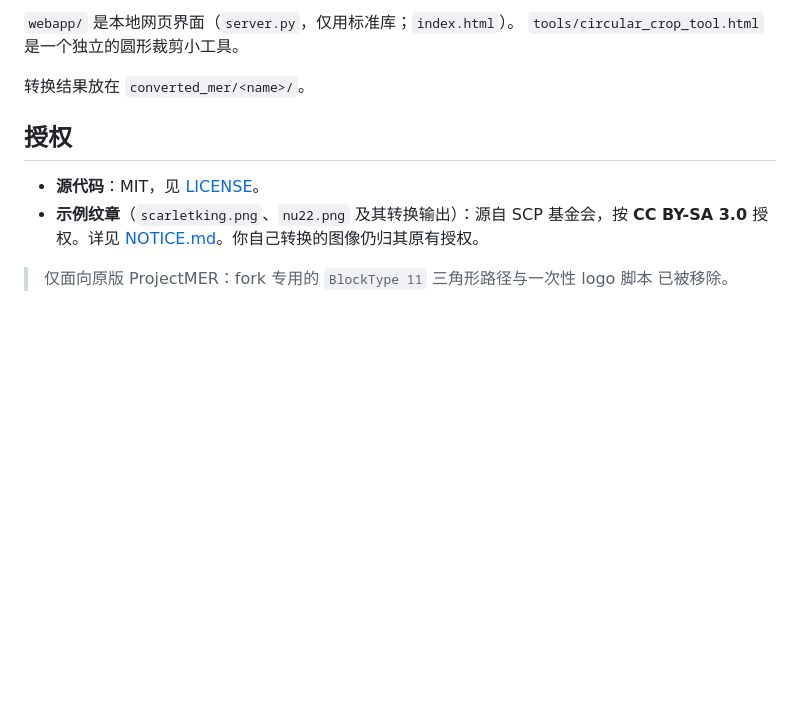
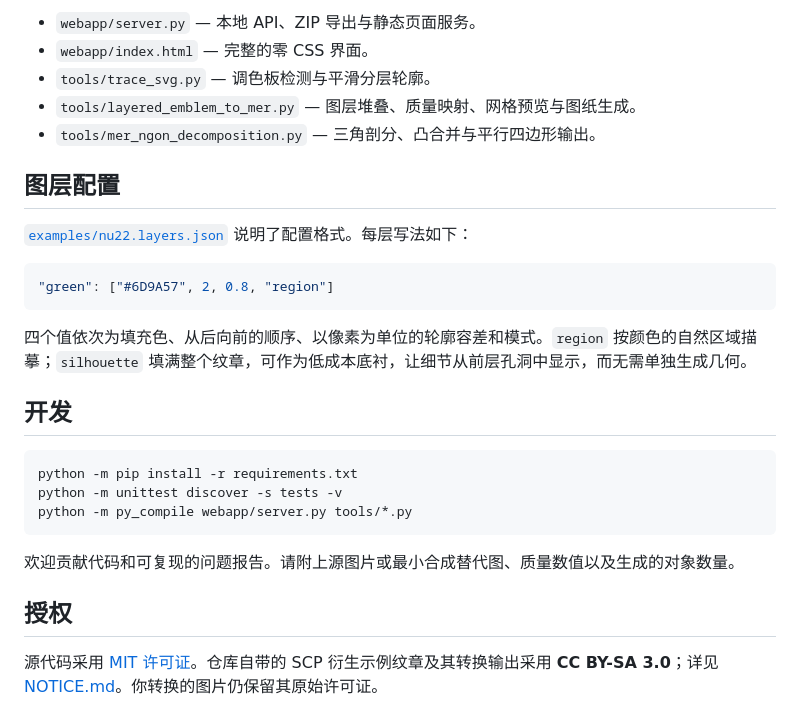
Before and after one commit to Michaelihc/png-to-projectmer, a Markdown page: README.md, the part around one of its changes. GitHub-like rendering; blank space fills up the shorter version.

````diff
--- a/README.md
+++ b/README.md
@@ -119,14 +97,30 @@ py tools/check_trace.py nu22.png examples/nu22.layers.json
 
-`webapp/` 是本地网页界面（`server.py`，仅用标准库；`index.html`）。
-`tools/circular_crop_tool.html` 是一个独立的圆形裁剪小工具。
+- `webapp/server.py` — 本地 API、ZIP 导出与静态页面服务。
+- `webapp/index.html` — 完整的零 CSS 界面。
+- `tools/trace_svg.py` — 调色板检测与平滑分层轮廓。
+- `tools/layered_emblem_to_mer.py` — 图层堆叠、质量映射、网格预览与图纸生成。
+- `tools/mer_ngon_decomposition.py` — 三角剖分、凸合并与平行四边形输出。
 
-转换结果放在 `converted_mer/<name>/`。
+## 图层配置
+
+[`examples/nu22.layers.json`](examples/nu22.layers.json) 说明了配置格式。每层写法如下：
+
+```json
+"green": ["#6D9A57", 2, 0.8, "region"]
+```
+
+四个值依次为填充色、从后向前的顺序、以像素为单位的轮廓容差和模式。`region` 按颜色的自然区域描摹；`silhouette` 填满整个纹章，可作为低成本底衬，让细节从前层孔洞中显示，而无需单独生成几何。
+
+## 开发
+
+```bash
+python -m pip install -r requirements.txt
+python -m unittest discover -s tests -v
+python -m py_compile webapp/server.py tools/*.py
+```
+
+欢迎贡献代码和可复现的问题报告。请附上源图片或最小合成替代图、质量数值以及生成的对象数量。
 
 ## 授权
 
-- **源代码**：MIT，见 [LICENSE](LICENSE)。
-- **示例纹章**（`scarletking.png`、`nu22.png` 及其转换输出）：源自 SCP 基金会，按
-  **CC BY-SA 3.0** 授权。详见 [NOTICE.md](NOTICE.md)。你自己转换的图像仍归其原有授权。
-
-> 仅面向原版 ProjectMER：fork 专用的 `BlockType 11` 三角形路径与一次性 logo 脚本
-> 已被移除。
+源代码采用 [MIT 许可证](LICENSE)。仓库自带的 SCP 衍生示例纹章及其转换输出采用 **CC BY-SA 3.0**；详见 [NOTICE.md](NOTICE.md)。你转换的图片仍保留其原始许可证。
````
Also changed, not shown: other parts of README.md (+67 -89 lines), README.en.md (+94 -115 lines), docs/screenshots/triangulation.png (added), docs/screenshots/workflow.png (added), 10 other files.
